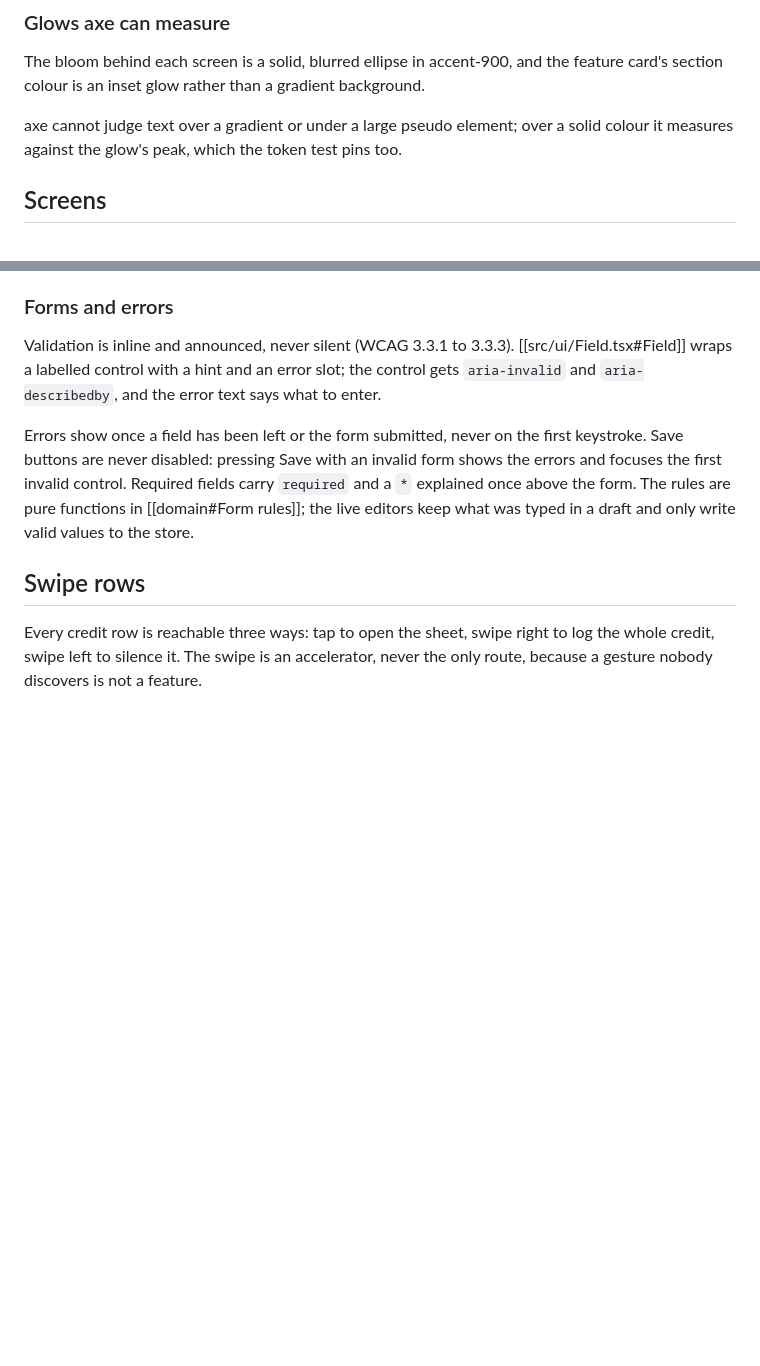
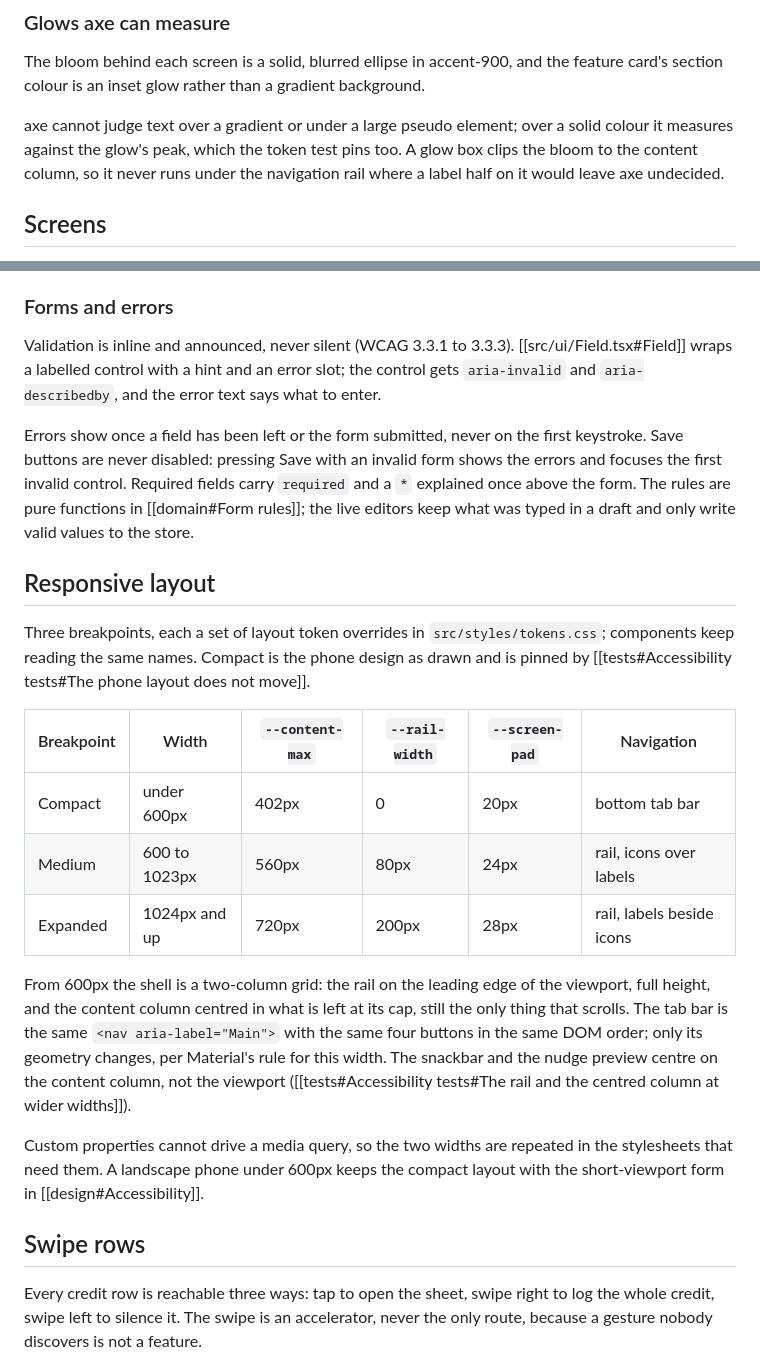
Before and after one commit to helpmebrands/reward-app, a Markdown page: lat.md/design.md, 2 parts joined by grey strips. Rendered like a GitHub page; blank space fills up the shorter version.

Commit message:
docs(lat): add the responsive layout section and the shell tests
Refs #28, #21

Co-Authored-By: Claude Fable 5.1 <noreply@anthropic.com>
Claude-Session: https://claude.ai/code/session_01SrGnkrd1KncGPoTedaJUD4

```diff
--- a/lat.md/design.md
+++ b/lat.md/design.md
@@ -44,7 +44,7 @@ The scale keeps the sizes the screens were drawn at rather than rounding them to
 
 The bloom behind each screen is a solid, blurred ellipse in accent-900, and the feature card's section colour is an inset glow rather than a gradient background.
 
-axe cannot judge text over a gradient or under a large pseudo element; over a solid colour it measures against the glow's peak, which the token test pins too.
+axe cannot judge text over a gradient or under a large pseudo element; over a solid colour it measures against the glow's peak, which the token test pins too. A glow box clips the bloom to the content column, so it never runs under the navigation rail where a label half on it would leave axe undecided.
 
 ## Screens
 
@@ -63,6 +63,20 @@ Four tabs, each answering a different question, plus editors and Settings. The t
 Validation is inline and announced, never silent (WCAG 3.3.1 to 3.3.3). [[src/ui/Field.tsx#Field]] wraps a labelled control with a hint and an error slot; the control gets `aria-invalid` and `aria-describedby`, and the error text says what to enter.
 
 Errors show once a field has been left or the form submitted, never on the first keystroke. Save buttons are never disabled: pressing Save with an invalid form shows the errors and focuses the first invalid control. Required fields carry `required` and a `*` explained once above the form. The rules are pure functions in [[domain#Form rules]]; the live editors keep what was typed in a draft and only write valid values to the store.
+
+## Responsive layout
+
+Three breakpoints, each a set of layout token overrides in `src/styles/tokens.css`; components keep reading the same names. Compact is the phone design as drawn and is pinned by [[tests#Accessibility tests#The phone layout does not move]].
+
+| Breakpoint | Width | `--content-max` | `--rail-width` | `--screen-pad` | Navigation |
+| --- | --- | --- | --- | --- | --- |
+| Compact | under 600px | 402px | 0 | 20px | bottom tab bar |
+| Medium | 600 to 1023px | 560px | 80px | 24px | rail, icons over labels |
+| Expanded | 1024px and up | 720px | 200px | 28px | rail, labels beside icons |
+
+From 600px the shell is a two-column grid: the rail on the leading edge of the viewport, full height, and the content column centred in what is left at its cap, still the only thing that scrolls. The tab bar is the same `<nav aria-label="Main">` with the same four buttons in the same DOM order; only its geometry changes, per Material's rule for this width. The snackbar and the nudge preview centre on the content column, not the viewport ([[tests#Accessibility tests#The rail and the centred column at wider widths]]).
+
+Custom properties cannot drive a media query, so the two widths are repeated in the stylesheets that need them. A landscape phone under 600px keeps the compact layout with the short-viewport form in [[design#Accessibility]].
 
 ## Swipe rows
 
```
Also changed, not shown: lat.md/tests.md (+12 -0 lines).
